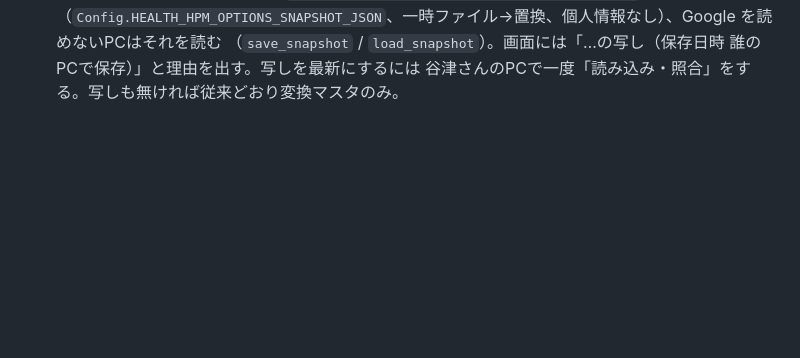
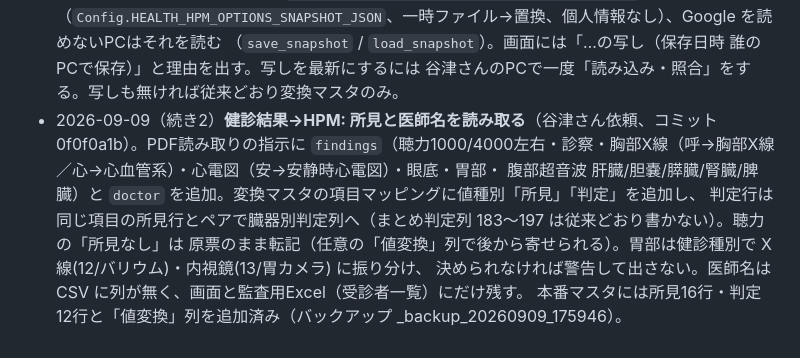
Before and after one commit to Nmhtkanri/kintaicheak, a Markdown page: docs/PLAN_健診申込モード.md, the part around the change. GitHub-like rendering; blank space fills up the shorter version.

Commit message:
docs: 健診結果→HPM の所見・医師名の読み取りを記録
Co-Authored-By: Claude Fable 5.1 <noreply@anthropic.com>

```diff
--- a/docs/PLAN_健診申込モード.md
+++ b/docs/PLAN_健診申込モード.md
@@ -265,3 +265,10 @@ Hub は `REGISTER_BATCH`・`REGISTER`。Apps Script は `SETUP SEND RESEND FIRST
   に書き（`Config.HEALTH_HPM_OPTIONS_SNAPSHOT_JSON`、一時ファイル→置換、個人情報なし）、Google を読めないPCはそれを読む
   （`save_snapshot` / `load_snapshot`）。画面には「…の写し（保存日時 誰のPCで保存）」と理由を出す。写しを最新にするには
   谷津さんのPCで一度「読み込み・照合」をする。写しも無ければ従来どおり変換マスタのみ。
+- 2026-09-09（続き2）**健診結果→HPM: 所見と医師名を読み取る**（谷津さん依頼、コミット 0f0f0a1b）。PDF読み取りの指示に
+  `findings`（聴力1000/4000左右・診察・胸部X線（呼→胸部X線／心→心血管系）・心電図（安→安静時心電図）・眼底・胃部・
+  腹部超音波 肝臓/胆嚢/膵臓/腎臓/脾臓）と `doctor` を追加。変換マスタの項目マッピングに値種別「所見」「判定」を追加し、
+  判定行は同じ項目の所見行とペアで臓器別判定列へ（まとめ判定列 183〜197 は従来どおり書かない）。聴力の「所見なし」は
+  原票のまま転記（任意の「値変換」列で後から寄せられる）。胃部は健診種別で X線(12/バリウム)・内視鏡(13/胃カメラ) に振り分け、
+  決められなければ警告して出さない。医師名は CSV に列が無く、画面と監査用Excel（受診者一覧）にだけ残す。
+  本番マスタには所見16行・判定12行と「値変換」列を追加済み（バックアップ _backup_20260909_175946）。
```
